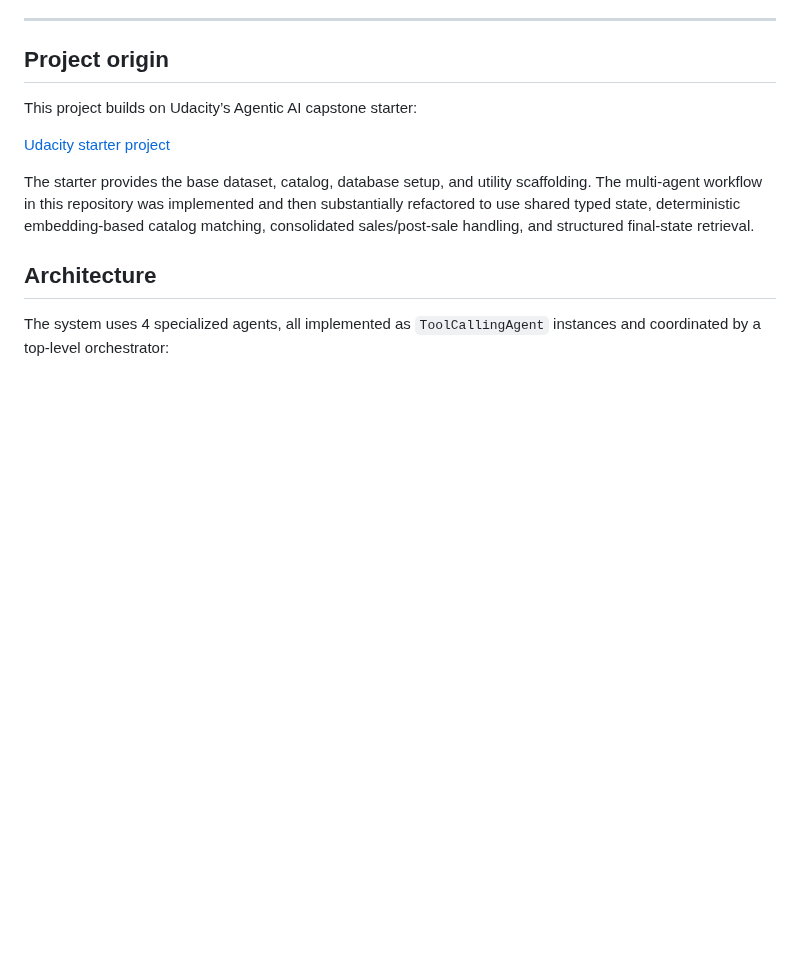
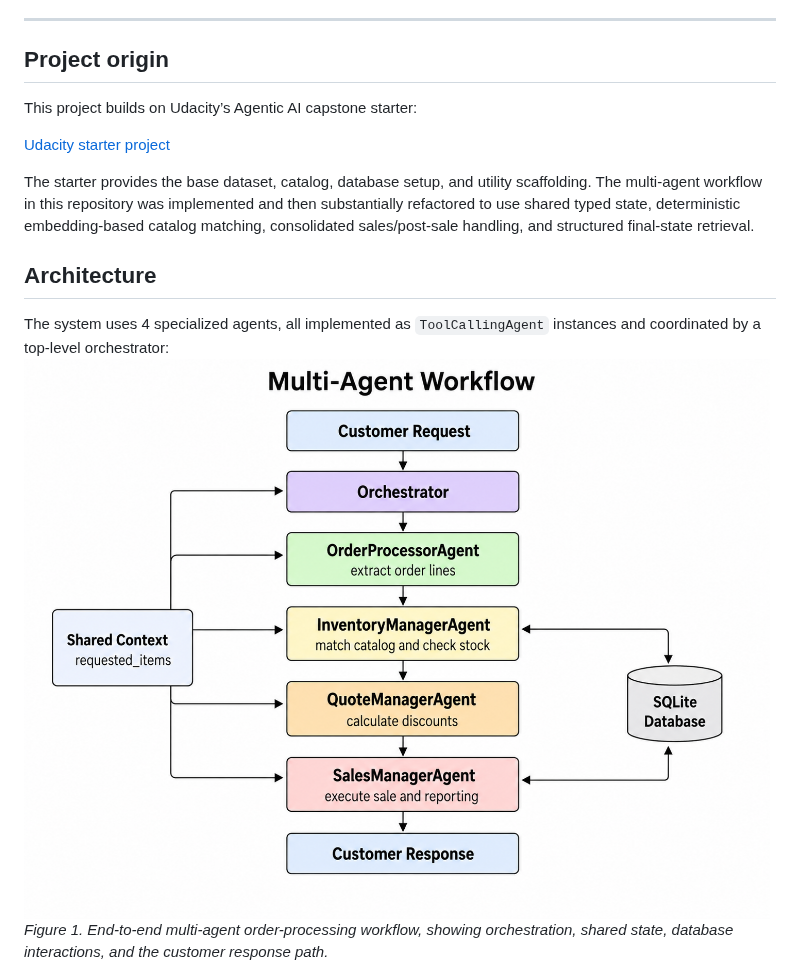
Before and after one commit to AhmedKrimi/multi-agents-paper-trail, a Markdown page: README.md, the part around one of its changes. Drawn GitHub-style; pictures changed too: images/multi_agents_workflow.png (added); blank space fills up the shorter version.

Commit message:
docs: add multi-agents worflow and agent tools images to README

```diff
--- a/README.md
+++ b/README.md
@@ -41,5 +41,9 @@ The starter provides the base dataset, catalog, database setup, and utility scaf
 
 ## Architecture
 
+
+
 The system uses 4 specialized agents, all implemented as `ToolCallingAgent` instances and coordinated by a top-level orchestrator:
+![Multi-agent workflow](images/multi_agents_workflow.png)
+*Figure 1. End-to-end multi-agent order-processing workflow, showing orchestration, shared state, database interactions, and the customer response path.*
 
```
Also changed, not shown: other parts of README.md (+6 -40 lines), 1 other file.
